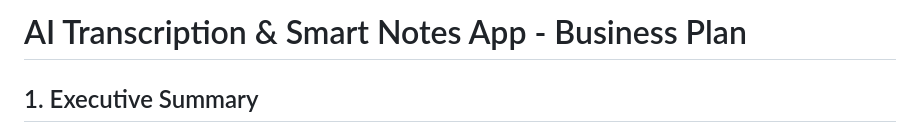
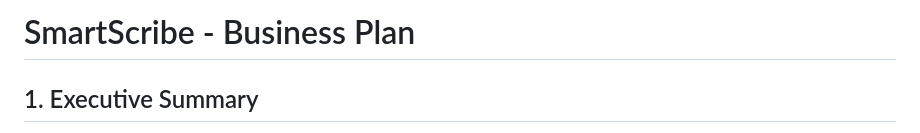
Before and after one commit to EvanAramayo/SmartScribe, a Markdown page: docs/BUSINESSPLAN.md, the part around the change. GitHub-like rendering.

Commit message:
Change title to 'SmartScribe - Business Plan'
Updated the title of the business plan document.

```diff
--- a/docs/BUSINESSPLAN.md
+++ b/docs/BUSINESSPLAN.md
@@ -1,4 +1,4 @@
-# AI Transcription & Smart Notes App - Business Plan
+# SmartScribe - Business Plan
 
 ## 1. Executive Summary
 Our app turns audio recordings into accurate, structured notes using AI. Users can record meetings, lectures, or interviews and instantly get actionable summaries, key takeaways, and organized sections.
```
